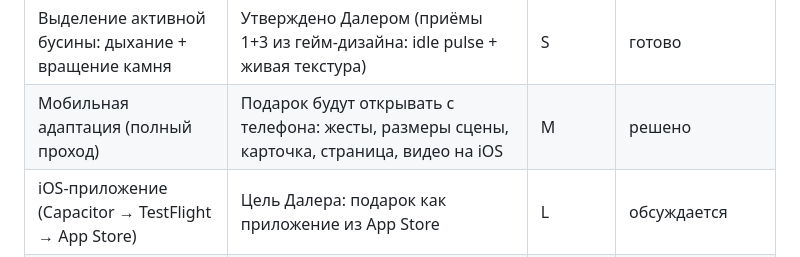
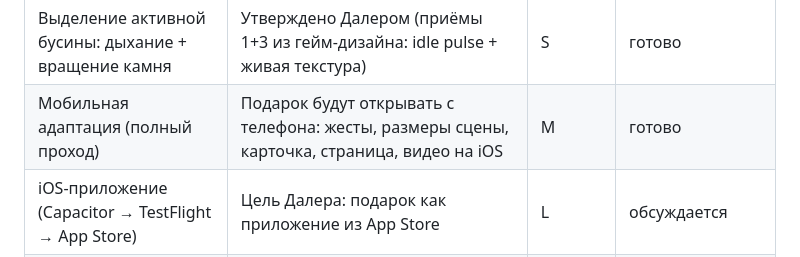
Before and after one commit to rakhmondaler/asma-husna, a Markdown page: ROADMAP.md, the part around the change. Rendered like a GitHub page.

Commit message:
Роадмап: мобильная адаптация готова
Co-Authored-By: Claude Fable 5 <noreply@anthropic.com>

```diff
--- a/ROADMAP.md
+++ b/ROADMAP.md
@@ -42,7 +42,7 @@
 | Расширение страницы имени: Тахаллук, Тень эго, Муракаба | Утверждено Далером: уподобление (300–500 зн.), искажение качества эго (2–3 предл.), 3 вопроса созерцания. Упоминания в Коране и «носители» — отклонены | L | готово |
 | Единый стандарт транслитерации | Отложено до фидбека пользователей | M | отложено |
 | Выделение активной бусины: дыхание + вращение камня | Утверждено Далером (приёмы 1+3 из гейм-дизайна: idle pulse + живая текстура) | S | готово |
-| Мобильная адаптация (полный проход) | Подарок будут открывать с телефона: жесты, размеры сцены, карточка, страница, видео на iOS | M | решено |
+| Мобильная адаптация (полный проход) | Подарок будут открывать с телефона: жесты, размеры сцены, карточка, страница, видео на iOS | M | готово |
 | iOS-приложение (Capacitor → TestFlight → App Store) | Цель Далера: подарок как приложение из App Store | L | обсуждается |
 | Индикация третей тасбиха на разделителях | Форма чёток начинает работать на смысл (33+33+33) | S | идея |
 | Режим «имя дня» | Ритуальность: одно имя за визит, 99 дней практики | S | идея |
```
